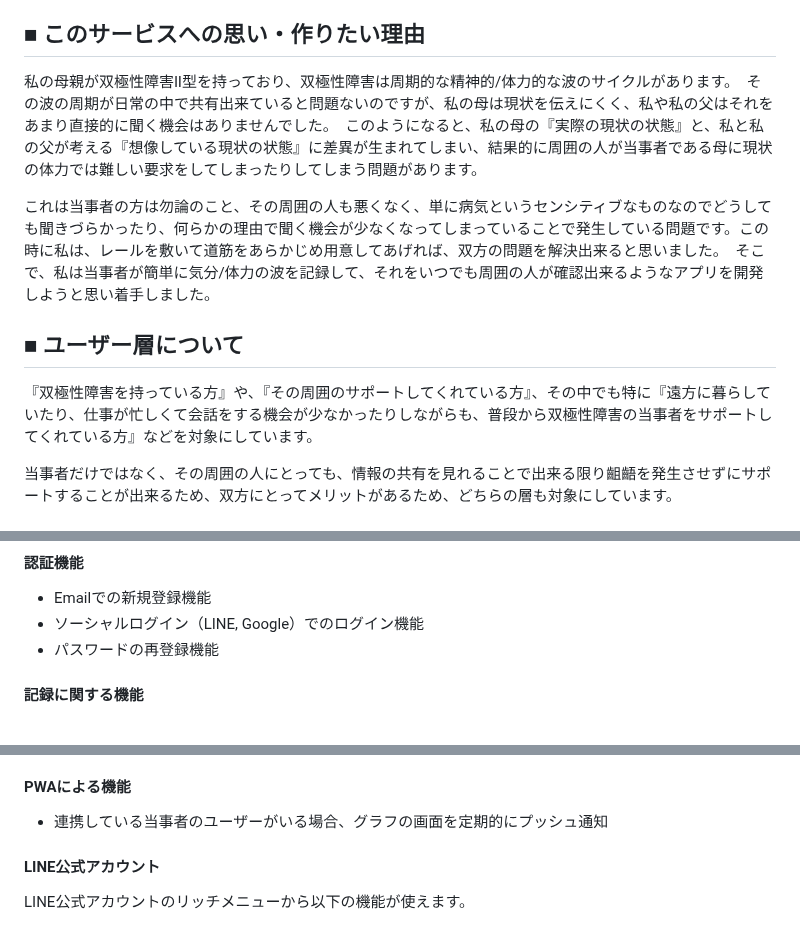
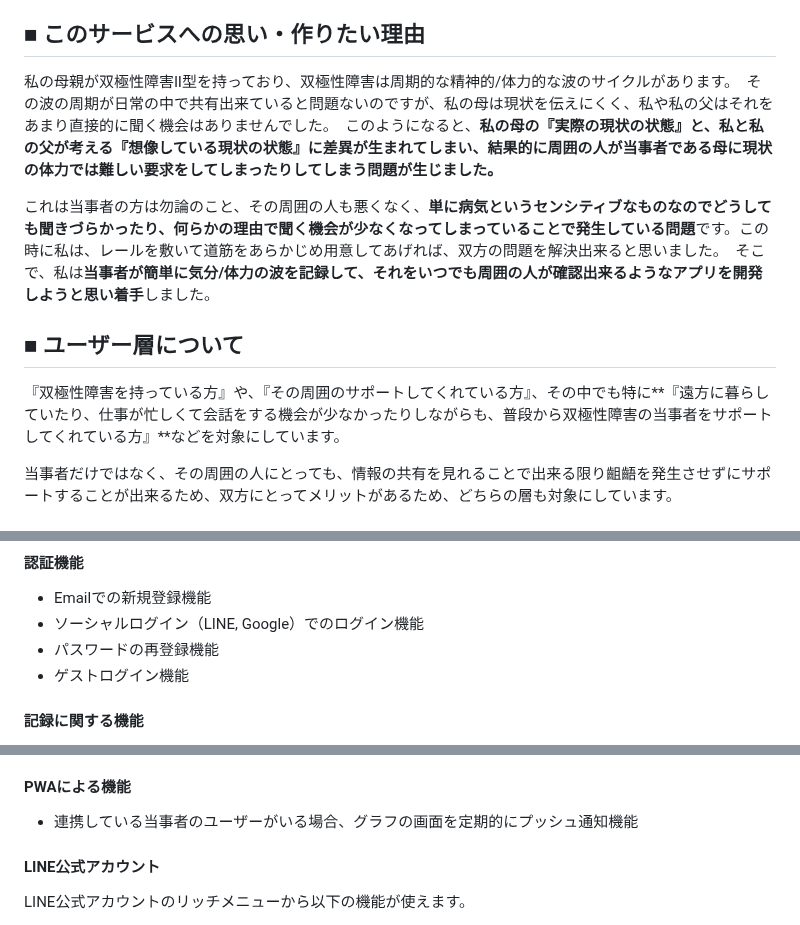
Before and after one commit to due-it-you/namimiru, a Markdown page: README.md, 3 parts joined by grey strips. Rendered like a GitHub page.

```diff
--- a/README.md
+++ b/README.md
@@ -3,12 +3,12 @@
 双極性障害の方向けのWebアプリで、気分の波を記録することで自身の現在の状態をグラフとして確認することが出来ます。　また、その記録を周囲の家族などの支援者と共有することができます。　LINE連携をすることで、LINEから記録作成や記録確認などの操作を気軽に行えます。
 
 ## ■ このサービスへの思い・作りたい理由
-私の母親が双極性障害Ⅱ型を持っており、双極性障害は周期的な精神的/体力的な波のサイクルがあります。　その波の周期が日常の中で共有出来ていると問題ないのですが、私の母は現状を伝えにくく、私や私の父はそれをあまり直接的に聞く機会はありませんでした。　このようになると、私の母の『実際の現状の状態』と、私と私の父が考える『想像している現状の状態』に差異が生まれてしまい、結果的に周囲の人が当事者である母に現状の体力では難しい要求をしてしまったりしてしまう問題があります。
+私の母親が双極性障害Ⅱ型を持っており、双極性障害は周期的な精神的/体力的な波のサイクルがあります。　その波の周期が日常の中で共有出来ていると問題ないのですが、私の母は現状を伝えにくく、私や私の父はそれをあまり直接的に聞く機会はありませんでした。　このようになると、**私の母の『実際の現状の状態』と、私と私の父が考える『想像している現状の状態』に差異が生まれてしまい、結果的に周囲の人が当事者である母に現状の体力では難しい要求をしてしまったりしてしまう問題が生じました。**
 
-これは当事者の方は勿論のこと、その周囲の人も悪くなく、単に病気というセンシティブなものなのでどうしても聞きづらかったり、何らかの理由で聞く機会が少なくなってしまっていることで発生している問題です。この時に私は、レールを敷いて道筋をあらかじめ用意してあげれば、双方の問題を解決出来ると思いました。　そこで、私は当事者が簡単に気分/体力の波を記録して、それをいつでも周囲の人が確認出来るようなアプリを開発しようと思い着手しました。
+これは当事者の方は勿論のこと、その周囲の人も悪くなく、**単に病気というセンシティブなものなのでどうしても聞きづらかったり、何らかの理由で聞く機会が少なくなってしまっていることで発生している問題**です。この時に私は、レールを敷いて道筋をあらかじめ用意してあげれば、双方の問題を解決出来ると思いました。　そこで、私は**当事者が簡単に気分/体力の波を記録して、それをいつでも周囲の人が確認出来るようなアプリを開発しようと思い着手**しました。
 
 ## ■ ユーザー層について
-『双極性障害を持っている方』や、『その周囲のサポートしてくれている方』、その中でも特に『遠方に暮らしていたり、仕事が忙しくて会話をする機会が少なかったりしながらも、普段から双極性障害の当事者をサポートしてくれている方』などを対象にしています。
+『双極性障害を持っている方』や、『その周囲のサポートしてくれている方』、その中でも特に**『遠方に暮らしていたり、仕事が忙しくて会話をする機会が少なかったりしながらも、普段から双極性障害の当事者をサポートしてくれている方』**などを対象にしています。
 
 当事者だけではなく、その周囲の人にとっても、情報の共有を見れることで出来る限り齟齬を発生させずにサポートすることが出来るため、双方にとってメリットがあるため、どちらの層も対象にしています。
 
@@ -39,6 +39,7 @@
 - Emailでの新規登録機能
 - ソーシャルログイン（LINE, Google）でのログイン機能
 - パスワードの再登録機能
+- ゲストログイン機能
 
 #### 記録に関する機能
 - 記録の作成機能
@@ -62,7 +63,7 @@
 - メールの自動送信期間の変更
 
 #### PWAによる機能
-- 連携している当事者のユーザーがいる場合、グラフの画面を定期的にプッシュ通知
+- 連携している当事者のユーザーがいる場合、グラフの画面を定期的にプッシュ通知機能
 
 #### LINE公式アカウント
 LINE公式アカウントのリッチメニューから以下の機能が使えます。
```
